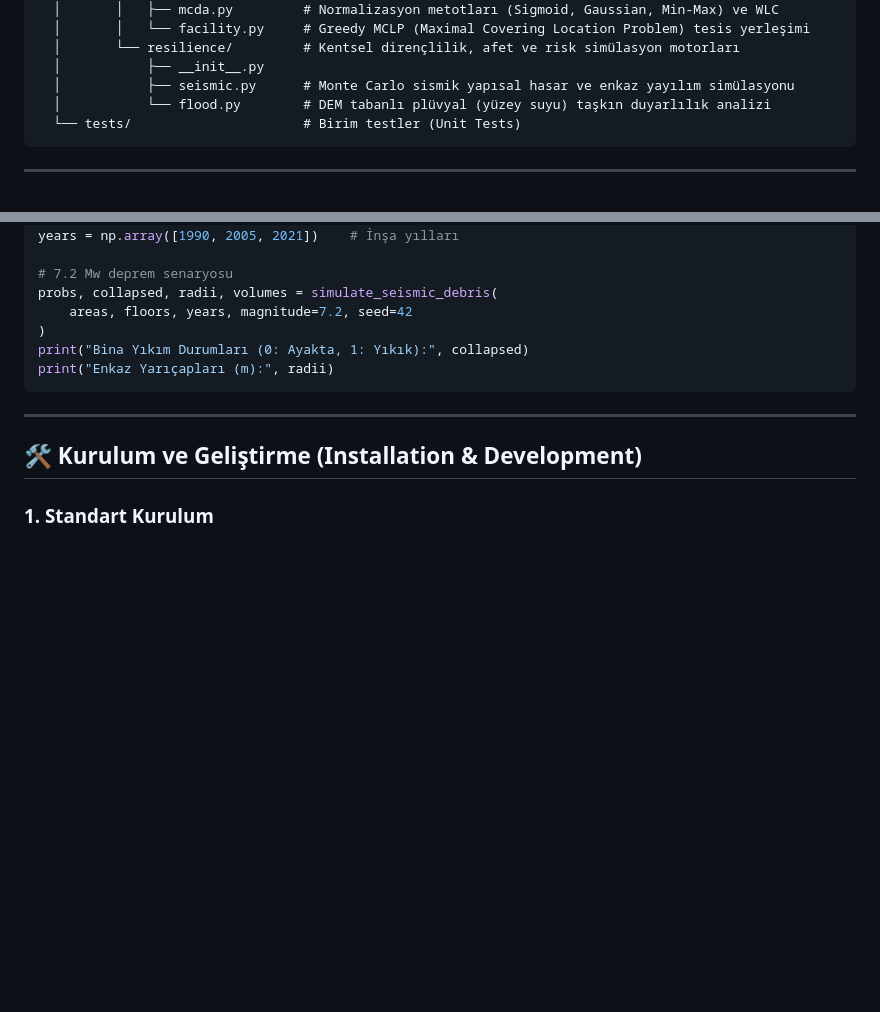
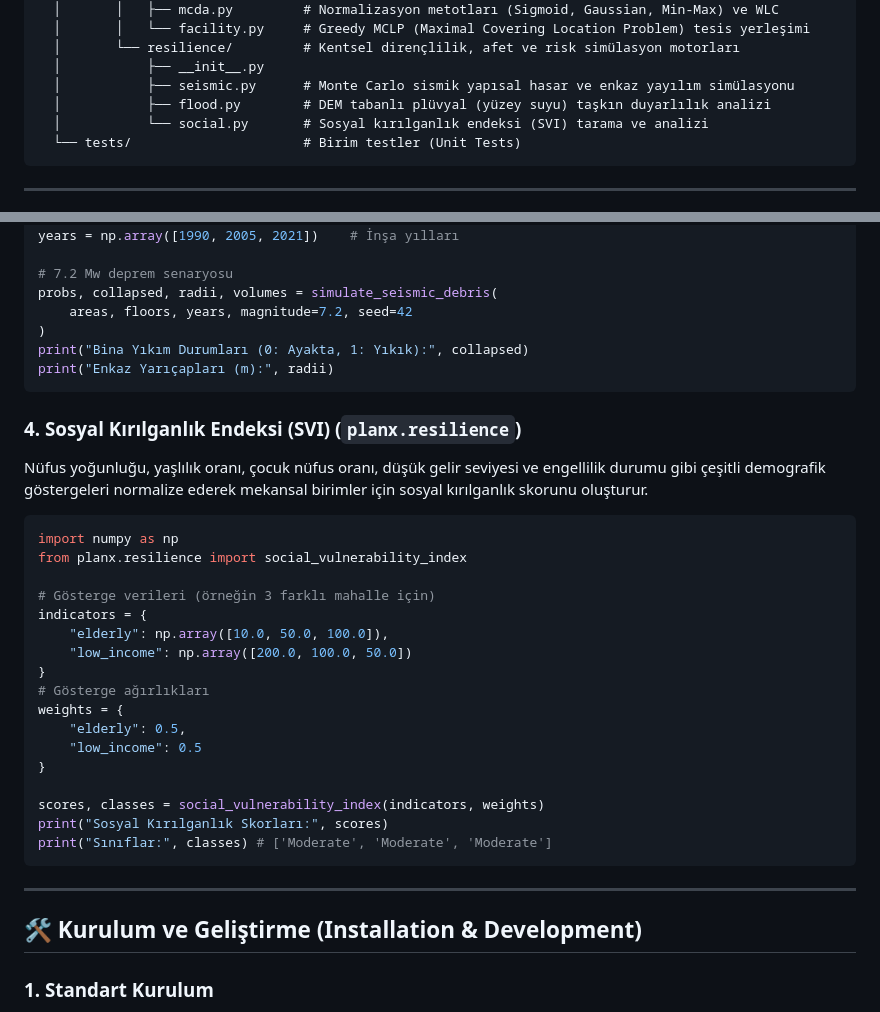
Before and after one commit to YusufEminoglu/planx_sdk, a Markdown page: README.md, 2 parts joined by grey strips. Rendered like a GitHub page; blank space fills up the shorter version.

Commit message:
docs: add SVI usage example to README

````diff
--- a/README.md
+++ b/README.md
@@ -41,7 +41,8 @@ planx_sdk/
   │       └── resilience/         # Kentsel dirençlilik, afet ve risk simülasyon motorları
   │           ├── __init__.py
   │           ├── seismic.py      # Monte Carlo sismik yapısal hasar ve enkaz yayılım simülasyonu
-  │           └── flood.py        # DEM tabanlı plüvyal (yüzey suyu) taşkın duyarlılık analizi
+  │           ├── flood.py        # DEM tabanlı plüvyal (yüzey suyu) taşkın duyarlılık analizi
+  │           └── social.py       # Sosyal kırılganlık endeksi (SVI) tarama ve analizi
   └── tests/                      # Birim testler (Unit Tests)
 ```
 
@@ -106,6 +107,29 @@ print("Bina Yıkım Durumları (0: Ayakta, 1: Yıkık):", collapsed)
 print("Enkaz Yarıçapları (m):", radii)
 ```
 
+### 4. Sosyal Kırılganlık Endeksi (SVI) (`planx.resilience`)
+Nüfus yoğunluğu, yaşlılık oranı, çocuk nüfus oranı, düşük gelir seviyesi ve engellilik durumu gibi çeşitli demografik göstergeleri normalize ederek mekansal birimler için sosyal kırılganlık skorunu oluşturur.
+
+```python
+import numpy as np
+from planx.resilience import social_vulnerability_index
+
+# Gösterge verileri (örneğin 3 farklı mahalle için)
+indicators = {
+    "elderly": np.array([10.0, 50.0, 100.0]),
+    "low_income": np.array([200.0, 100.0, 50.0])
+}
+# Gösterge ağırlıkları
+weights = {
+    "elderly": 0.5,
+    "low_income": 0.5
+}
+
+scores, classes = social_vulnerability_index(indicators, weights)
+print("Sosyal Kırılganlık Skorları:", scores)
+print("Sınıflar:", classes) # ['Moderate', 'Moderate', 'Moderate']
+```
+
 ---
 
 ## 🛠️ Kurulum ve Geliştirme (Installation & Development)
````
